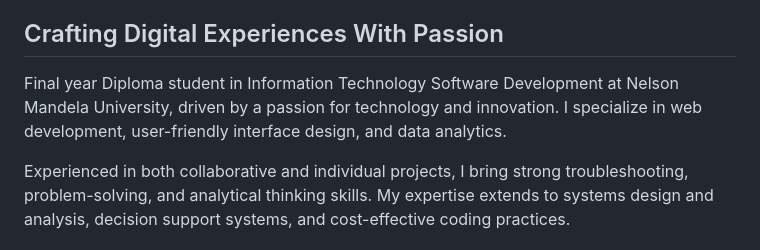
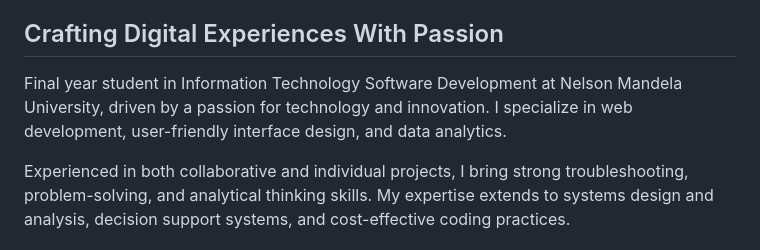
Before and after one commit to Mfundisomzobe/mfundiso-mzobe_2003.github.io, a Markdown page: README.md, the part around the change. Drawn GitHub-style.

```diff
--- a/README.md
+++ b/README.md
@@ -170,7 +170,7 @@ View Project
 <span class="text-primary font-medium">About Me</span>
 <h2 class="text-4xl font-bold mt-2 mb-6 text-white">Crafting Digital Experiences With Passion</h2>
 <p class="text-slate-300 mb-6">
-Final year Diploma student in Information Technology Software Development at Nelson Mandela University, driven by a passion for technology and innovation. I specialize in web development, user-friendly interface design, and data analytics.
+Final year  student in Information Technology Software Development at Nelson Mandela University, driven by a passion for technology and innovation. I specialize in web development, user-friendly interface design, and data analytics.
 </p>
 <p class="text-slate-300 mb-8">
 Experienced in both collaborative and individual projects, I bring strong troubleshooting, problem-solving, and analytical thinking skills. My expertise extends to systems design and analysis, decision support systems, and cost-effective coding practices.
```
